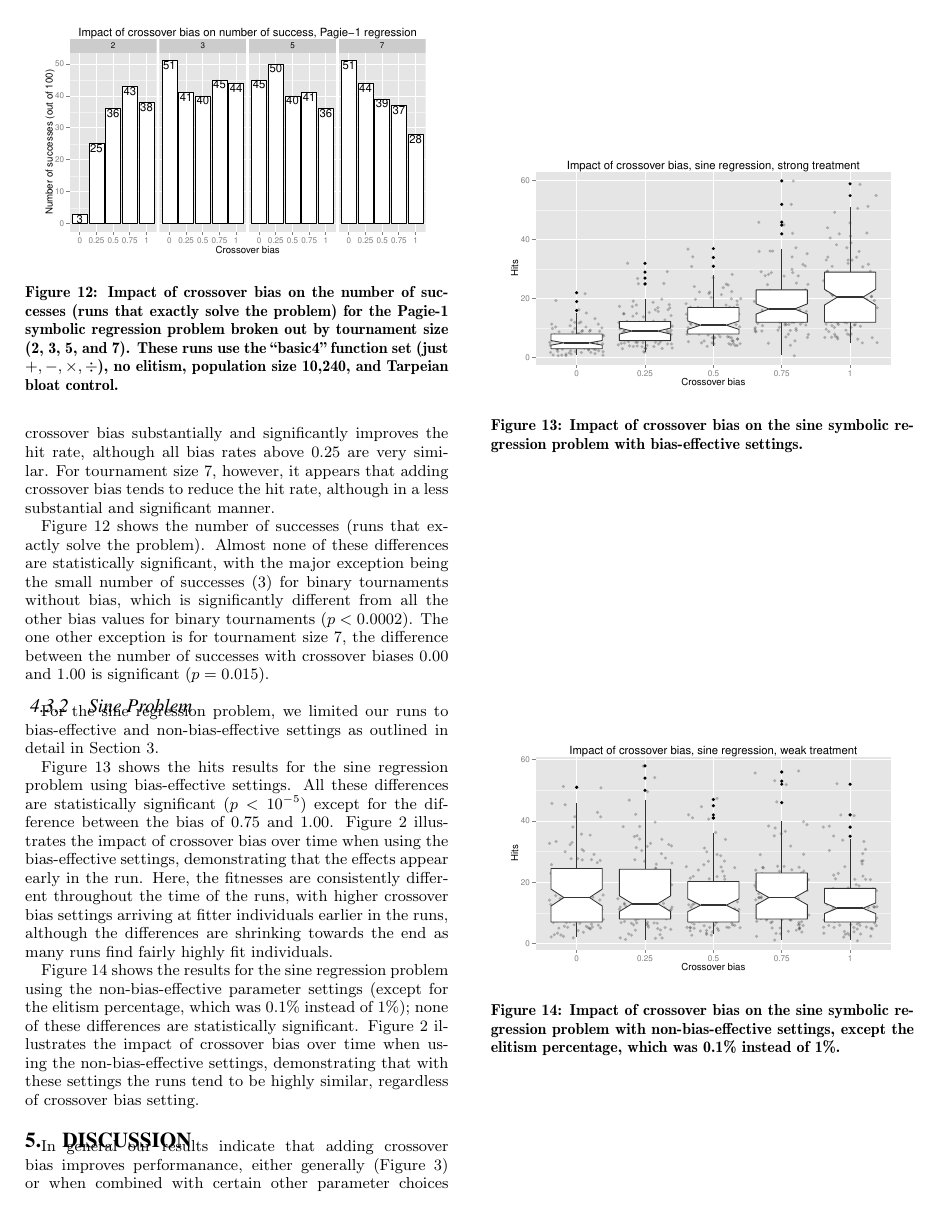
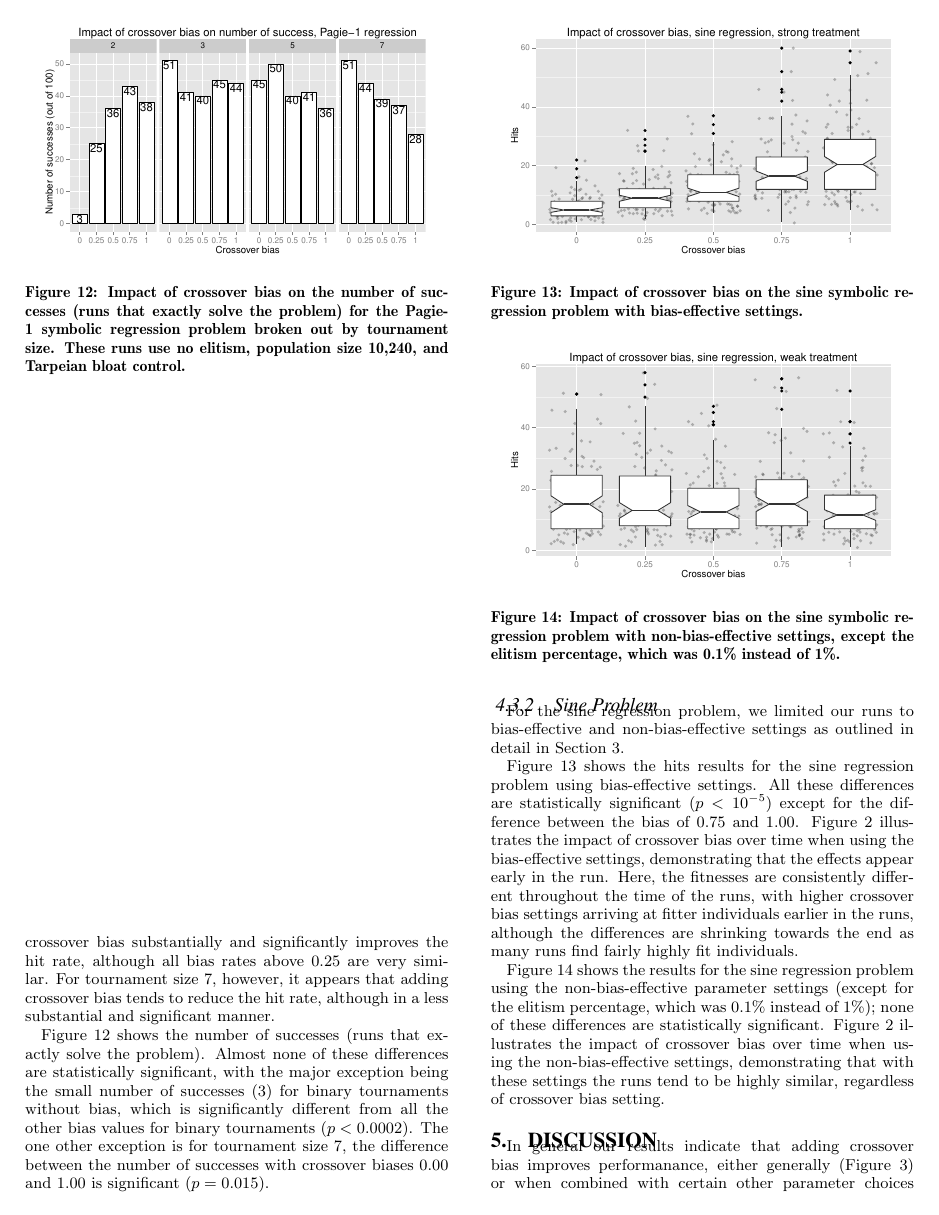
Before and after one commit to NicMcPhee/XO-bias-study, a LaTeX paper (LaTeX/Research_2015.tex): page 6 of 8. Compiled offline with pdfLaTeX.

Commit message:
Simplified some figure captions, and tidied up the figure placement.
We had an icky column that had two figures and no text, and this fixes that, although at the expense of an explicit \pagebreak, which we may need to remove later if other bits of the paper move around.

```diff
--- a/LaTeX/Research_2015.tex
+++ b/LaTeX/Research_2015.tex
@@ -566,10 +566,12 @@ successes with crossover biases 0.00 and 1.00 is significant ($p=0.015$).
 \centering
 \includegraphics[width=0.45 \textwidth]{Plots/Pagie_1_Strong_Successes_vs_Bias.pdf}
 \caption{Impact of crossover bias on the number of successes (runs that exactly solve the problem) for the Pagie-1
-symbolic regression problem broken out by tournament size (2, 3, 5, and 7). These runs use the ``basic4'' function set
-(just $+, -, \times, \div$), no elitism, population size 10,240, and Tarpeian bloat control.}
+symbolic regression problem broken out by tournament size. These runs use
+no elitism, population size 10,240, and Tarpeian bloat control.}
 \label{fig:Pagie1StrongSuccesses}
 \end{figure}
+
+\pagebreak
 
 \subsubsection{Sine Problem}
 \label{sec:sineRegression}
```
Also changed, not shown: LaTeX/Research_2015.tex (4 more changed lines).
